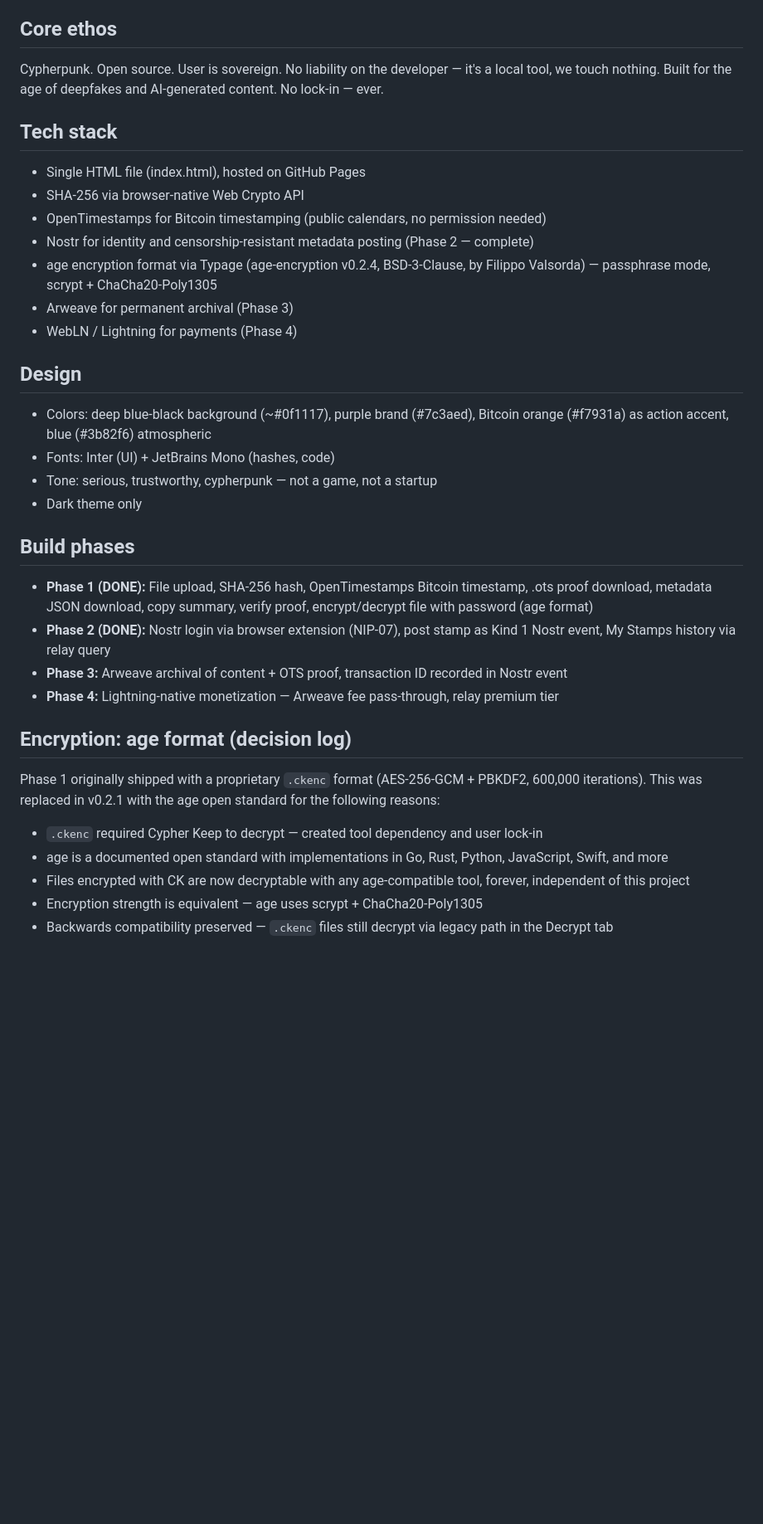
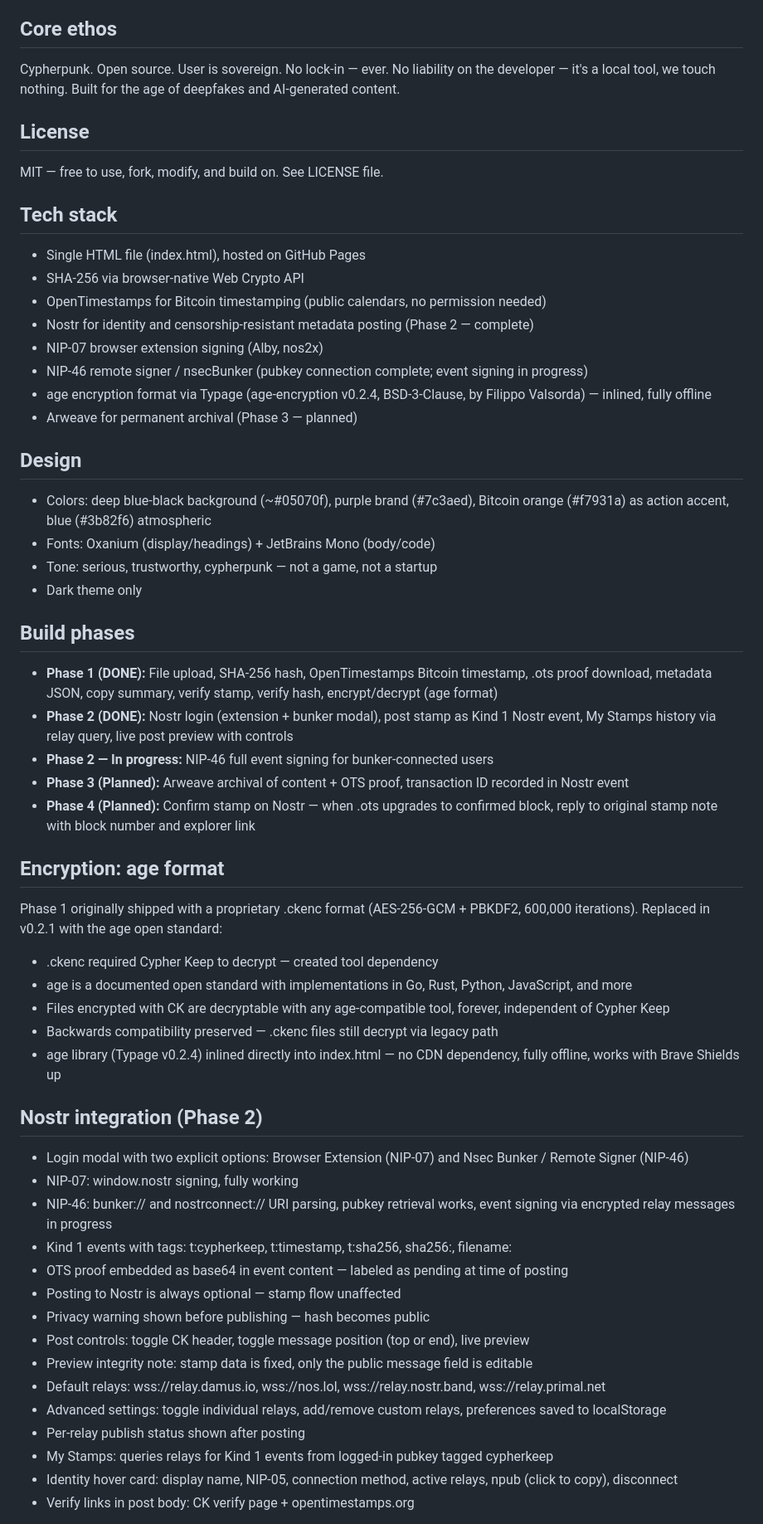
Before and after one commit to keithmeola/cypher-keep, a Markdown page: BRIEF.md, the part around one of its changes. Shown at 83% size. GitHub-like rendering; blank space fills up the shorter version.

```diff
--- a/BRIEF.md
+++ b/BRIEF.md
@@ -4,35 +4,56 @@
 A browser-local cryptographic content authentication tool. Users can hash, timestamp, encrypt, verify, and permanently archive any file or piece of content. Nothing leaves the browser unencrypted or unhashed. No server, no account required.
 
 ## Core ethos
-Cypherpunk. Open source. User is sovereign. No liability on the developer — it's a local tool, we touch nothing. Built for the age of deepfakes and AI-generated content. No lock-in — ever.
+Cypherpunk. Open source. User is sovereign. No lock-in — ever. No liability on the developer — it's a local tool, we touch nothing. Built for the age of deepfakes and AI-generated content.
+
+## License
+MIT — free to use, fork, modify, and build on. See LICENSE file.
 
 ## Tech stack
 - Single HTML file (index.html), hosted on GitHub Pages
 - SHA-256 via browser-native Web Crypto API
 - OpenTimestamps for Bitcoin timestamping (public calendars, no permission needed)
 - Nostr for identity and censorship-resistant metadata posting (Phase 2 — complete)
-- age encryption format via Typage (age-encryption v0.2.4, BSD-3-Clause, by Filippo Valsorda) — passphrase mode, scrypt + ChaCha20-Poly1305
-- Arweave for permanent archival (Phase 3)
-- WebLN / Lightning for payments (Phase 4)
+- NIP-07 browser extension signing (Alby, nos2x)
+- NIP-46 remote signer / nsecBunker (pubkey connection complete; event signing in progress)
+- age encryption format via Typage (age-encryption v0.2.4, BSD-3-Clause, by Filippo Valsorda) — inlined, fully offline
+- Arweave for permanent archival (Phase 3 — planned)
 
 ## Design
-- Colors: deep blue-black background (~#0f1117), purple brand (#7c3aed), Bitcoin orange (#f7931a) as action accent, blue (#3b82f6) atmospheric
-- Fonts: Inter (UI) + JetBrains Mono (hashes, code)
+- Colors: deep blue-black background (~#05070f), purple brand (#7c3aed), Bitcoin orange (#f7931a) as action accent, blue (#3b82f6) atmospheric
+- Fonts: Oxanium (display/headings) + JetBrains Mono (body/code)
 - Tone: serious, trustworthy, cypherpunk — not a game, not a startup
 - Dark theme only
 
 ## Build phases
-- **Phase 1 (DONE):** File upload, SHA-256 hash, OpenTimestamps Bitcoin timestamp, .ots proof download, metadata JSON download, copy summary, verify proof, encrypt/decrypt file with password (age format)
-- **Phase 2 (DONE):** Nostr login via browser extension (NIP-07), post stamp as Kind 1 Nostr event, My Stamps history via relay query
-- **Phase 3:** Arweave archival of content + OTS proof, transaction ID recorded in Nostr event
-- **Phase 4:** Lightning-native monetization — Arweave fee pass-through, relay premium tier
+- **Phase 1 (DONE):** File upload, SHA-256 hash, OpenTimestamps Bitcoin timestamp, .ots proof download, metadata JSON, copy summary, verify stamp, verify hash, encrypt/decrypt (age format)
+- **Phase 2 (DONE):** Nostr login (extension + bunker modal), post stamp as Kind 1 Nostr event, My Stamps history via relay query, live post preview with controls
+- **Phase 2 — In progress:** NIP-46 full event signing for bunker-connected users
+- **Phase 3 (Planned):** Arweave archival of content + OTS proof, transaction ID recorded in Nostr event
+- **Phase 4 (Planned):** Confirm stamp on Nostr — when .ots upgrades to confirmed block, reply to original stamp note with block number and explorer link
 
-## Encryption: age format (decision log)
-Phase 1 originally shipped with a proprietary `.ckenc` format (AES-256-GCM + PBKDF2, 600,000 iterations). This was replaced in v0.2.1 with the age open standard for the following reasons:
+## Encryption: age format
+Phase 1 originally shipped with a proprietary .ckenc format (AES-256-GCM + PBKDF2, 600,000 iterations). Replaced in v0.2.1 with the age open standard:
+- .ckenc required Cypher Keep to decrypt — created tool dependency
+- age is a documented open standard with implementations in Go, Rust, Python, JavaScript, and more
+- Files encrypted with CK are decryptable with any age-compatible tool, forever, independent of Cypher Keep
+- Backwards compatibility preserved — .ckenc files still decrypt via legacy path
+- age library (Typage v0.2.4) inlined directly into index.html — no CDN dependency, fully offline, works with Brave Shields up
 
-- `.ckenc` required Cypher Keep to decrypt — created tool dependency and user lock-in
-- age is a documented open standard with implementations in Go, Rust, Python, JavaScript, Swift, and more
-- Files encrypted with CK are now decryptable with any age-compatible tool, forever, independent of this project
-- Encryption strength is equivalent — age uses scrypt + ChaCha20-Poly1305
-- Backwards compatibility preserved — `.ckenc` files still decrypt via legacy path in the Decrypt tab
+## Nostr integration (Phase 2)
+- Login modal with two explicit options: Browser Extension (NIP-07) and Nsec Bunker / Remote Signer (NIP-46)
+- NIP-07: window.nostr signing, fully working
+- NIP-46: bunker:// and nostrconnect:// URI parsing, pubkey retrieval works, event signing via encrypted relay messages in progress
+- Kind 1 events with tags: t:cypherkeep, t:timestamp, t:sha256, sha256:<hash>, filename:<name>
+- OTS proof embedded as base64 in event content — labeled as pending at time of posting
+- Posting to Nostr is always optional — stamp flow unaffected
+- Privacy warning shown before publishing — hash becomes public
+- Post controls: toggle CK header, toggle message position (top or end), live preview
+- Preview integrity note: stamp data is fixed, only the public message field is editable
+- Default relays: wss://relay.damus.io, wss://nos.lol, wss://relay.nostr.band, wss://relay.primal.net
+- Advanced settings: toggle individual relays, add/remove custom relays, preferences saved to localStorage
+- Per-relay publish status shown after posting
+- My Stamps: queries relays for Kind 1 events from logged-in pubkey tagged cypherkeep
+- Identity hover card: display name, NIP-05, connection method, active relays, npub (click to copy), disconnect
+- Verify links in post body: CK verify page + opentimestamps.org
 
```
Also changed, not shown: other parts of BRIEF.md (+36 -34 lines).
